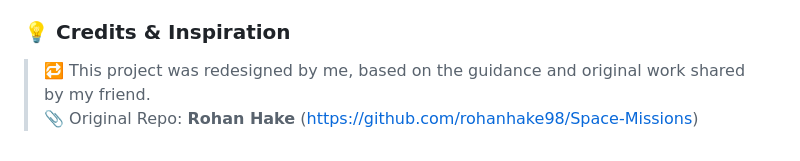
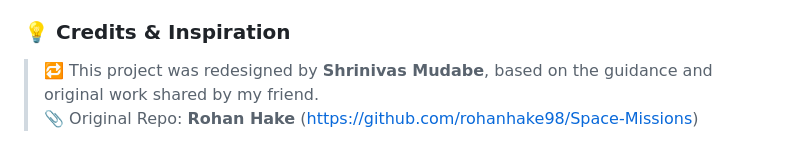
Before and after one commit to Shriii19/Space-Missions-main, a Markdown page: README.md, the part around the change. GitHub-like rendering.

```diff
--- a/README.md
+++ b/README.md
@@ -195,5 +195,5 @@ The dashboard uses `Space_Corrected.csv` which contains **4,326 comprehensive sp
 This dashboard now utilizes **100% of the space missions data** (all 4,326 missions) from your CSV file, providing the most complete historical view of space exploration missions worldwide. The solution addresses the original requirement to move from "5 records" to "100% of data" with robust technical implementations.
 
 ### 💡 Credits & Inspiration
-> 🔁 This project was redesigned by me, based on the guidance and original work shared by my friend.
+> 🔁 This project was redesigned by **Shrinivas Mudabe**, based on the guidance and original work shared by my friend.
 > 📎 Original Repo: **Rohan Hake** (https://github.com/rohanhake98/Space-Missions)
```
